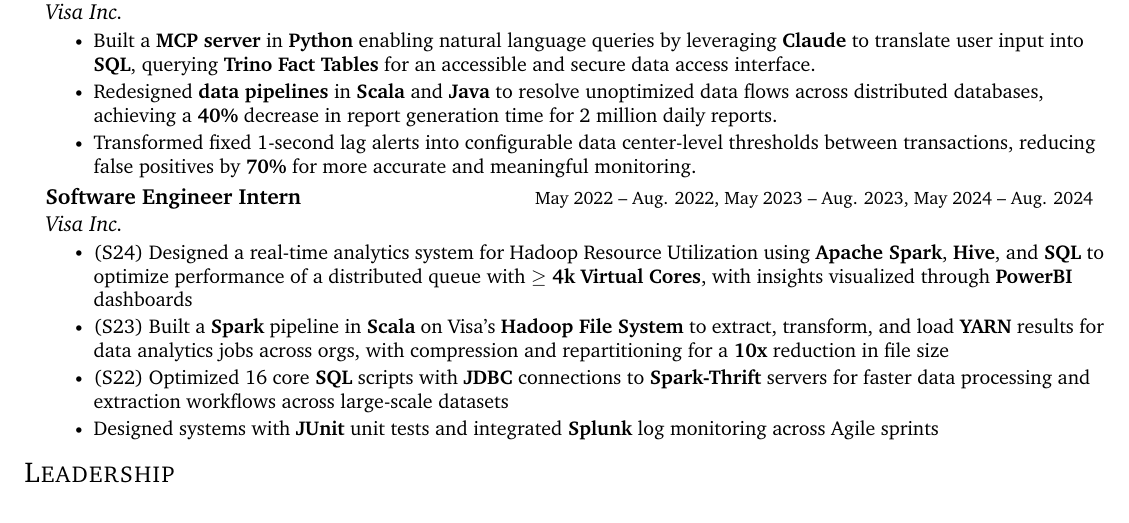
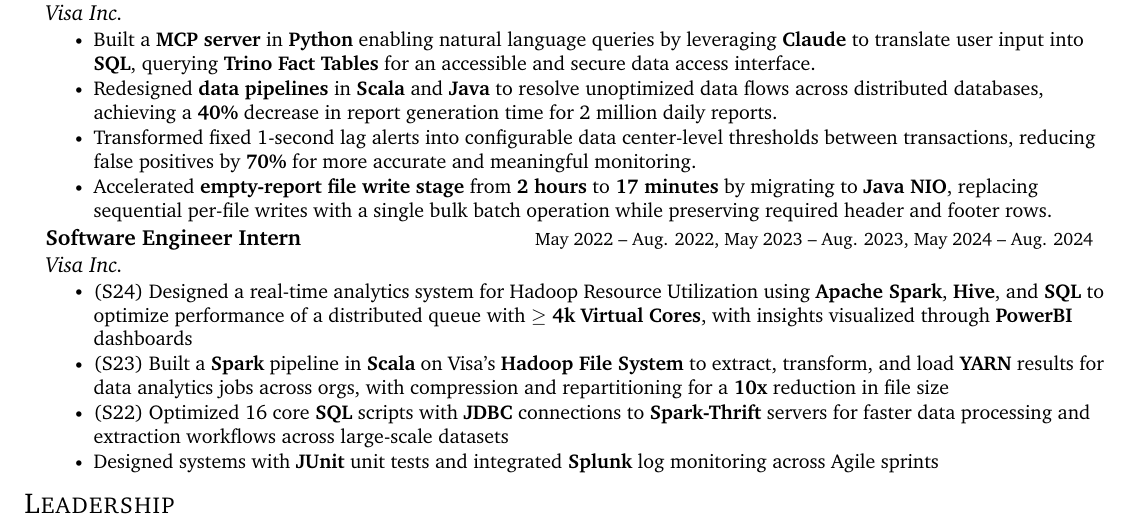
Before and after one commit to saikurelli/resume, a LaTeX CV (Sai's_Resume.tex): part of the page, cut so that both start at the same text. Compiled offline with pdfLaTeX.

Commit message:
Add Java NIO batch file write bullet to Visa full-time section
Co-authored-by: saikurelli <22625395+saikurelli@users.noreply.github.com>

```diff
--- a/Sai's_Resume.tex
+++ b/Sai's_Resume.tex
@@ -169,6 +169,7 @@
 \resumeItem{Built a \textbf{MCP server} in \textbf{Python} enabling natural language queries by leveraging \textbf{Claude} to translate user input into \textbf{SQL}, querying \textbf{Trino Fact Tables} for an accessible and secure data access interface.}
 \resumeItem{Redesigned \textbf{data pipelines} in \textbf{Scala} and \textbf{Java} to resolve unoptimized data flows across distributed databases, achieving a \textbf{40\%} decrease in report generation time for 2 million daily reports.}
 \resumeItem{Transformed fixed 1-second lag alerts into configurable data center-level thresholds between transactions, reducing false positives by \textbf{70\%} for more accurate and meaningful monitoring.}
+\resumeItem{Accelerated \textbf{empty-report file write stage} from \textbf{2 hours} to \textbf{17 minutes} by migrating to \textbf{Java NIO}, replacing sequential per-file writes with a single bulk batch operation while preserving required header and footer rows.}
 \resumeItemListEnd
 
 \resumeSubheading
```
